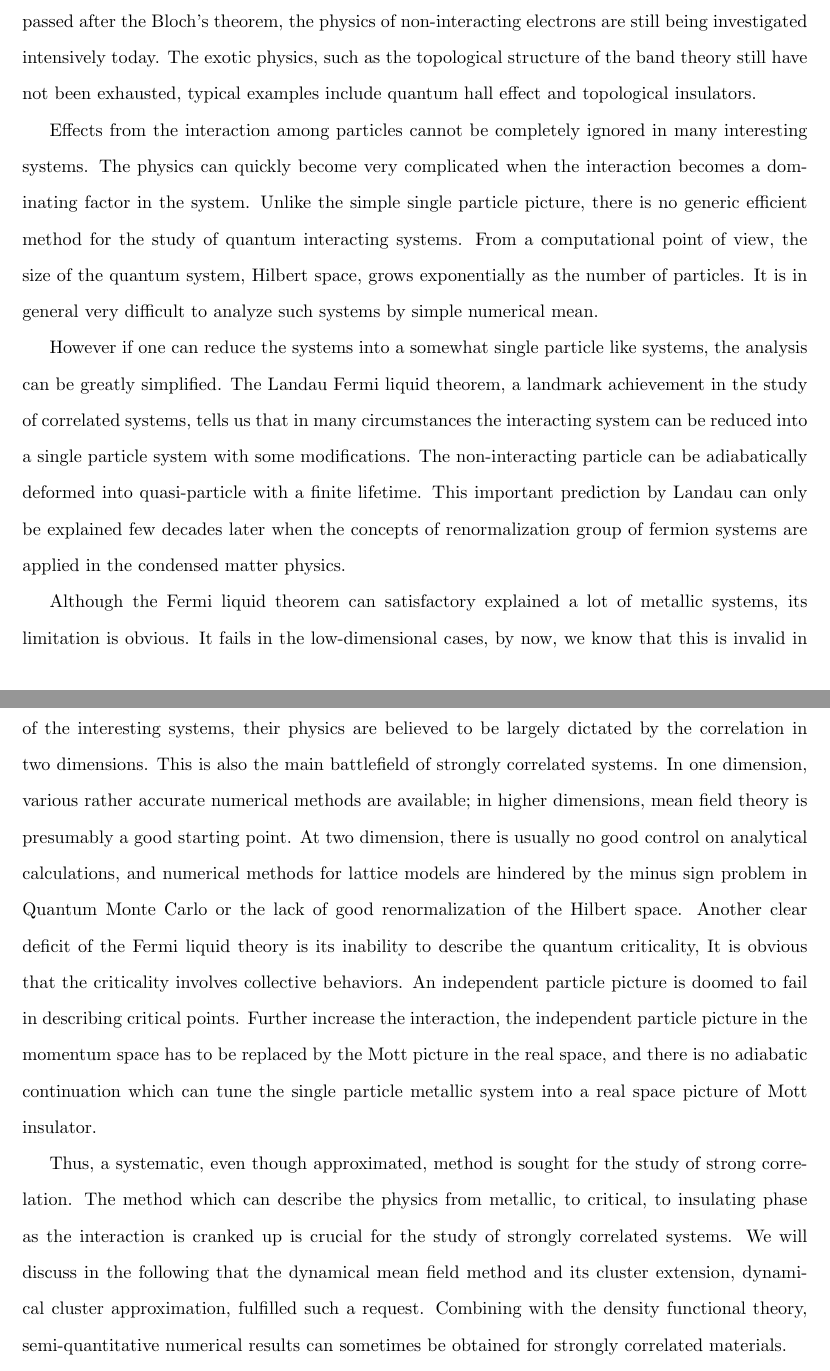
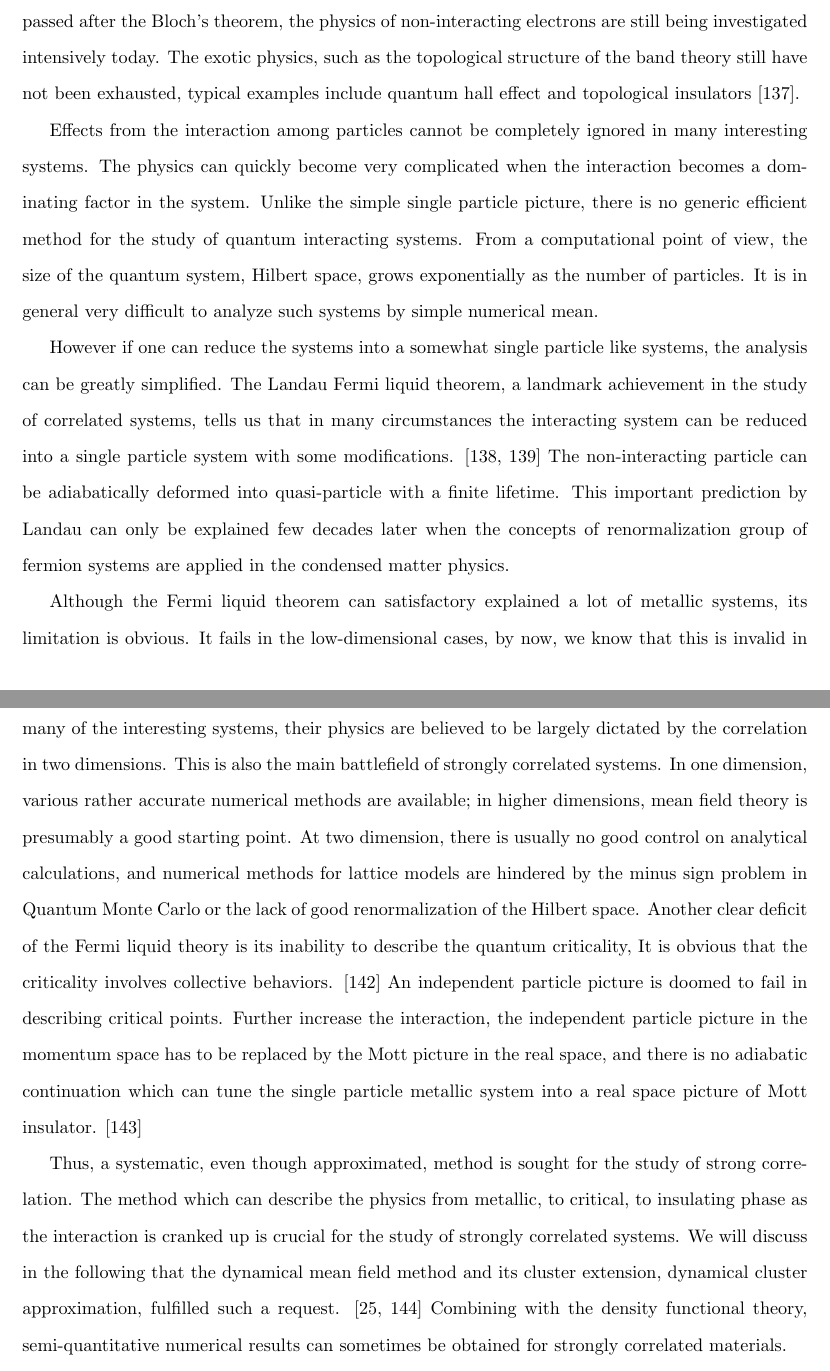
Before and after one commit to GeauxMushroom/thesis, a LaTeX thesis (thesis.tex, which reads chapters/chap4.tex): two parts of pages 63 and 64 of 103, joined at a grey line, cut so that both start at the same text. Compiled offline with pdfLaTeX.

Commit message:
Update chap4.tex

```diff
--- a/chapters/chap4.tex
+++ b/chapters/chap4.tex
@@ -17,7 +17,7 @@ simple independent particle picture harbors a vast amount of interesting phenome
 Nine decades have passed after the Bloch's theorem, the physics of non-interacting electrons are
 still being investigated intensively today. The exotic physics, such as
 the topological structure of the band theory still have not been exhausted,
-typical examples include quantum hall effect and topological insulators.
+typical examples include quantum hall effect and topological insulators \cite{Qi-Zhang-2011}.
 
 Effects from the interaction among particles cannot be completely ignored in many
 interesting systems. The physics can quickly become very complicated when
@@ -31,15 +31,15 @@ However if one can reduce the systems into a somewhat single particle like syste
 the analysis can be greatly simplified. The Landau Fermi liquid theorem, a landmark
 achievement in the study of correlated systems, tells us that in many
 circumstances the interacting system can be reduced into a single particle system with
-some modifications. The non-interacting particle can be adiabatically deformed
+some modifications. \cite{Landau-1957a,Landau-1957b} The non-interacting particle can be adiabatically deformed
 into quasi-particle with a finite lifetime. This important prediction by Landau
 can only be explained few decades later when the concepts of renormalization group
 of fermion systems are applied in the condensed matter physics.
 
 Although the Fermi liquid theorem can satisfactory explained a lot of metallic
 systems, its limitation is obvious. It fails in the low-dimensional
-cases, by now, we know that this is invalid in one dimension. However, the question
-of its validity in two dimensions is more subtle. As many of the interesting systems, their
+cases, by now, we know that this is invalid in one dimension. \cite{Luttinger-1963,Tomonaga-1950}
+However, the question of its validity in two dimensions is more subtle. As many of the interesting systems, their
 physics are believed to be largely dictated by the correlation in two dimensions.
 This is also the main battlefield of strongly correlated systems. In one dimension,
 various rather accurate numerical methods are available; in higher dimensions,
@@ -48,17 +48,17 @@ usually no good control on analytical calculations, and numerical methods for la
 models are hindered by the minus sign problem in Quantum Monte Carlo or the lack
 of good renormalization of the Hilbert space. Another clear deficit of the Fermi liquid
 theory is its inability to describe the quantum criticality, It is obvious that the
-criticality involves collective behaviors. An independent particle picture is
+criticality involves collective behaviors. \cite{Hertz-1976} An independent particle picture is
 doomed to fail in describing critical points. Further increase the interaction,
 the independent particle picture in the momentum space has to be replaced by the Mott
 picture in the real space, and there is no adiabatic continuation which can tune
-the single particle metallic system into a real space picture of Mott insulator.
+the single particle metallic system into a real space picture of Mott insulator. \cite{Mott-Peierls-1937}
 
 Thus, a systematic, even though approximated, method is sought for the study of strong correlation.
 The method which can describe the physics from metallic, to critical, to insulating phase as
 the interaction is cranked up is crucial for the study of strongly correlated systems.
 We will discuss in the following that the dynamical mean field method and its cluster extension,
-dynamical cluster approximation, fulfilled such a request. Combining with the density functional theory,
+dynamical cluster approximation, fulfilled such a request. \cite{RevModPhys.68.13,DCA-2005} Combining with the density functional theory,
 semi-quantitative numerical results can sometimes be obtained for strongly correlated materials.
 
 
```
Also changed, not shown: chapters/chap4.tex (2 more changed lines).
